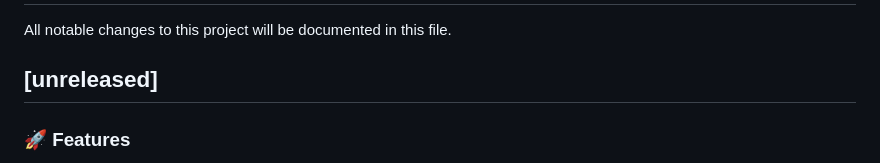
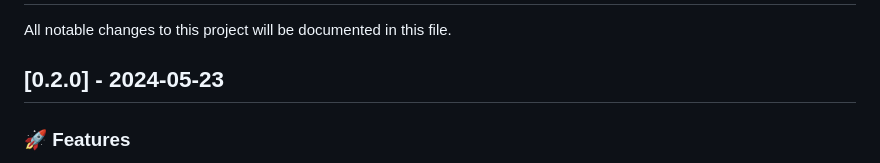
Before and after one commit to NicolasGB/filecrab, a Markdown page: CHANGELOG.md, the part around the change. Drawn GitHub-style.

Commit message:
Update changelog

```diff
--- a/CHANGELOG.md
+++ b/CHANGELOG.md
@@ -2,7 +2,7 @@
 
 All notable changes to this project will be documented in this file.
 
-## [unreleased]
+## [0.2.0] - 2024-05-23
 
 ### 🚀 Features
 
```
